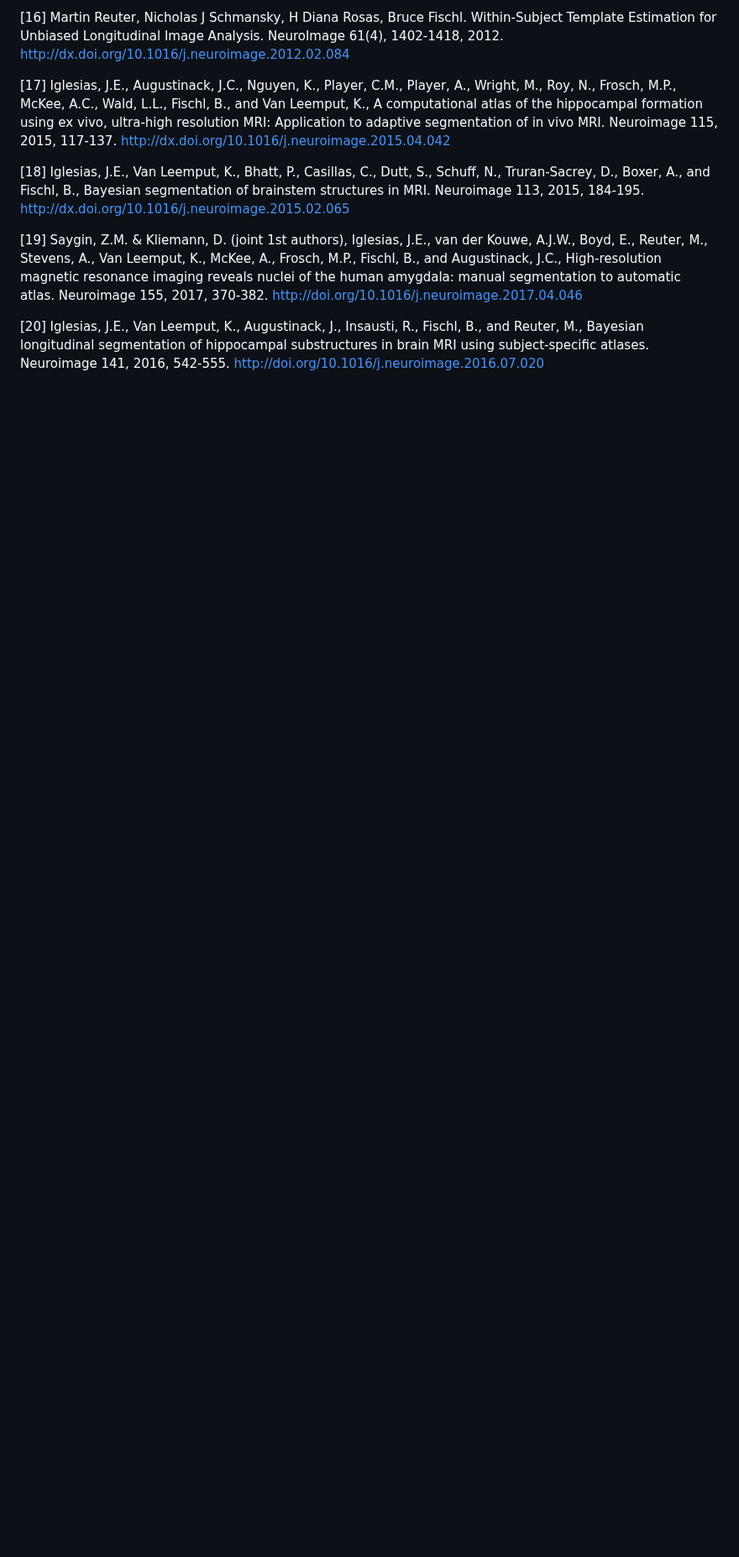
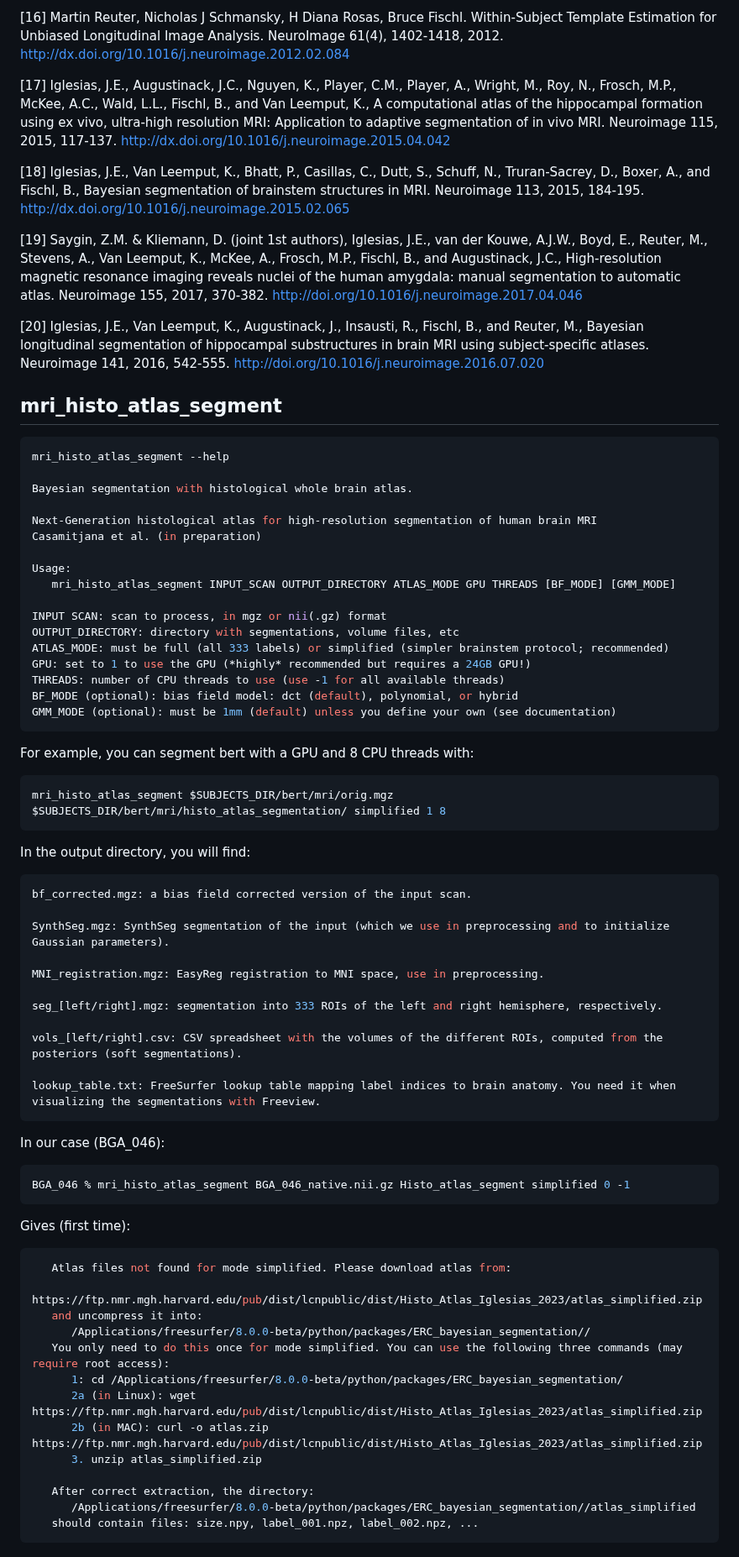
Before and after one commit to arvidl/ibs-brain, a Markdown page: FS8-brain-segmentation/README.md, the part around the change. Shown at 84% size. Drawn GitHub-style; blank space fills up the shorter version.

````diff
--- a/FS8-brain-segmentation/README.md
+++ b/FS8-brain-segmentation/README.md
@@ -396,3 +396,67 @@ http://doi.org/10.1016/j.neuroimage.2017.04.046
 and Reuter, M., Bayesian longitudinal segmentation of hippocampal substructures in brain MRI
 using subject-specific atlases. Neuroimage 141, 2016, 542-555.
 http://doi.org/10.1016/j.neuroimage.2016.07.020
+
+
+## mri_histo_atlas_segment
+
+```bash
+mri_histo_atlas_segment --help
+
+Bayesian segmentation with histological whole brain atlas.
+
+Next-Generation histological atlas for high-resolution segmentation of human brain MRI
+Casamitjana et al. (in preparation)
+
+Usage:
+   mri_histo_atlas_segment INPUT_SCAN OUTPUT_DIRECTORY ATLAS_MODE GPU THREADS [BF_MODE] [GMM_MODE]
+
+INPUT SCAN: scan to process, in mgz or nii(.gz) format
+OUTPUT_DIRECTORY: directory with segmentations, volume files, etc
+ATLAS_MODE: must be full (all 333 labels) or simplified (simpler brainstem protocol; recommended)
+GPU: set to 1 to use the GPU (*highly* recommended but requires a 24GB GPU!)
+THREADS: number of CPU threads to use (use -1 for all available threads)
+BF_MODE (optional): bias field model: dct (default), polynomial, or hybrid
+GMM_MODE (optional): must be 1mm (default) unless you define your own (see documentation)
+```
+
+For example, you can segment bert with a GPU and 8 CPU threads with:
+```bash
+mri_histo_atlas_segment $SUBJECTS_DIR/bert/mri/orig.mgz $SUBJECTS_DIR/bert/mri/histo_atlas_segmentation/ simplified 1 8
+```
+
+In the output directory, you will find:
+```bash
+bf_corrected.mgz: a bias field corrected version of the input scan.
+
+SynthSeg.mgz: SynthSeg segmentation of the input (which we use in preprocessing and to initialize Gaussian parameters).
+
+MNI_registration.mgz: EasyReg registration to MNI space, use in preprocessing.
+
+seg_[left/right].mgz: segmentation into 333 ROIs of the left and right hemisphere, respectively.
+
+vols_[left/right].csv: CSV spreadsheet with the volumes of the different ROIs, computed from the posteriors (soft segmentations).
+
+lookup_table.txt: FreeSurfer lookup table mapping label indices to brain anatomy. You need it when visualizing the segmentations with Freeview.
+```
+
+In our case (BGA_046):
+```bash
+BGA_046 % mri_histo_atlas_segment BGA_046_native.nii.gz Histo_atlas_segment simplified 0 -1
+```
+Gives (first time):
+```bash
+   Atlas files not found for mode simplified. Please download atlas from:
+      https://ftp.nmr.mgh.harvard.edu/pub/dist/lcnpublic/dist/Histo_Atlas_Iglesias_2023/atlas_simplified.zip
+   and uncompress it into:
+      /Applications/freesurfer/8.0.0-beta/python/packages/ERC_bayesian_segmentation//
+   You only need to do this once for mode simplified. You can use the following three commands (may require root access):
+      1: cd /Applications/freesurfer/8.0.0-beta/python/packages/ERC_bayesian_segmentation/
+      2a (in Linux): wget https://ftp.nmr.mgh.harvard.edu/pub/dist/lcnpublic/dist/Histo_Atlas_Iglesias_2023/atlas_simplified.zip
+      2b (in MAC): curl -o atlas.zip https://ftp.nmr.mgh.harvard.edu/pub/dist/lcnpublic/dist/Histo_Atlas_Iglesias_2023/atlas_simplified.zip
+      3. unzip atlas_simplified.zip
+
+   After correct extraction, the directory:
+      /Applications/freesurfer/8.0.0-beta/python/packages/ERC_bayesian_segmentation//atlas_simplified
+   should contain files: size.npy, label_001.npz, label_002.npz, ...
+```
````
